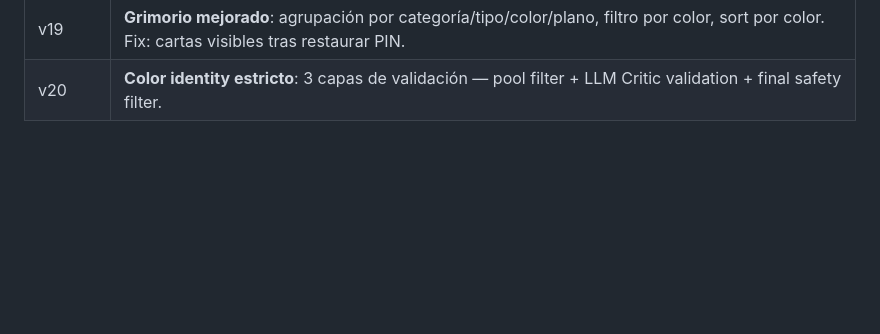
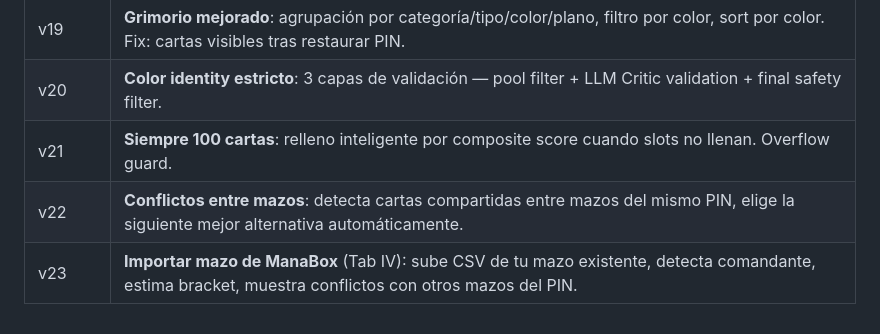
Before and after one commit to alejandrotoviedo14/deck-forge-grimorio, a Markdown page: README.md, the part around the change. Drawn GitHub-style; blank space fills up the shorter version.

Commit message:
docs: update README to v23

```diff
--- a/README.md
+++ b/README.md
@@ -178,3 +178,6 @@ Consulta EDHREC para el comandante específico y enriquece el scoring. Falla gra
 | v18 | **Simulador completo**: fases de turno, pool de maná, tierras separadas, drag & drop, combate, tokens, commander zone. Mobile-first con Action Sheet. |
 | v19 | **Grimorio mejorado**: agrupación por categoría/tipo/color/plano, filtro por color, sort por color. Fix: cartas visibles tras restaurar PIN. |
 | v20 | **Color identity estricto**: 3 capas de validación — pool filter + LLM Critic validation + final safety filter. |
+| v21 | **Siempre 100 cartas**: relleno inteligente por composite score cuando slots no llenan. Overflow guard. |
+| v22 | **Conflictos entre mazos**: detecta cartas compartidas entre mazos del mismo PIN, elige la siguiente mejor alternativa automáticamente. |
+| v23 | **Importar mazo de ManaBox** (Tab IV): sube CSV de tu mazo existente, detecta comandante, estima bracket, muestra conflictos con otros mazos del PIN. |
```
